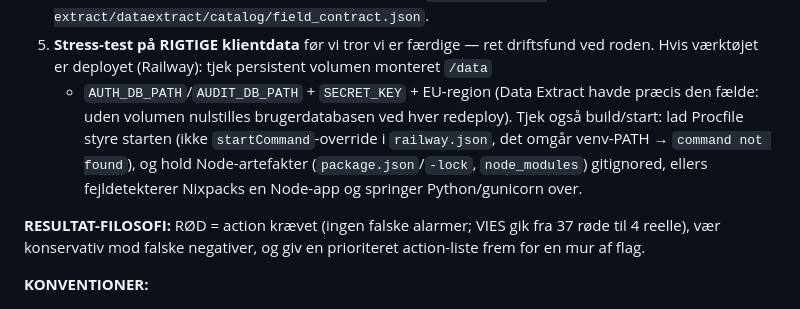
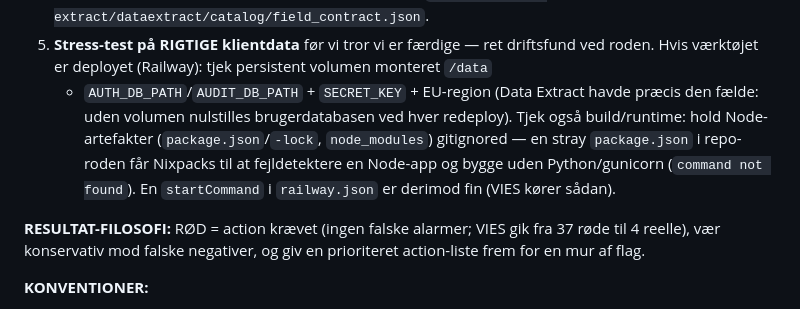
Before and after one commit to Bal1979/vat-analytics-app, a Markdown page: docs/VAT-analytics_Review-kickoff-prompt.md, the part around the change. GitHub-like rendering.

```diff
--- a/docs/VAT-analytics_Review-kickoff-prompt.md
+++ b/docs/VAT-analytics_Review-kickoff-prompt.md
@@ -57,7 +57,7 @@ Validator, VIES Validator og Data Extract. Jeg vil have VAT Analytics kørt efte
 5. **Stress-test på RIGTIGE klientdata** før vi tror vi er færdige — ret driftsfund ved
    roden. Hvis værktøjet er deployet (Railway): tjek persistent volumen monteret `/data`
    + `AUTH_DB_PATH`/`AUDIT_DB_PATH` + `SECRET_KEY` + EU-region (Data Extract havde præcis
-   den fælde: uden volumen nulstilles brugerdatabasen ved hver redeploy). Tjek også build/start: lad Procfile styre starten (ikke `startCommand`-override i `railway.json`, det omgår venv-PATH → `command not found`), og hold Node-artefakter (`package.json`/`-lock`, `node_modules`) gitignored, ellers fejldetekterer Nixpacks en Node-app og springer Python/gunicorn over.
+   den fælde: uden volumen nulstilles brugerdatabasen ved hver redeploy). Tjek også build/runtime: hold Node-artefakter (`package.json`/`-lock`, `node_modules`) gitignored — en stray `package.json` i repo-roden får Nixpacks til at fejldetektere en Node-app og bygge uden Python/gunicorn (`command not found`). En `startCommand` i `railway.json` er derimod fin (VIES kører sådan).
 
 **RESULTAT-FILOSOFI:** RØD = action krævet (ingen falske alarmer; VIES gik fra 37 røde
 til 4 reelle), vær konservativ mod falske negativer, og giv en prioriteret action-liste
```
Also changed, not shown: docs/VAT-analytics_Review-forberedelse.md (+3 -4 lines).
